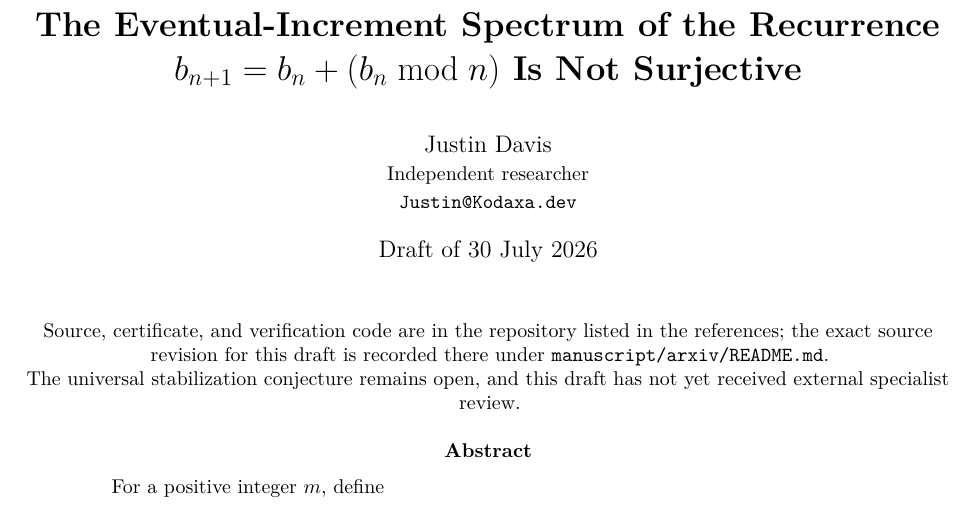
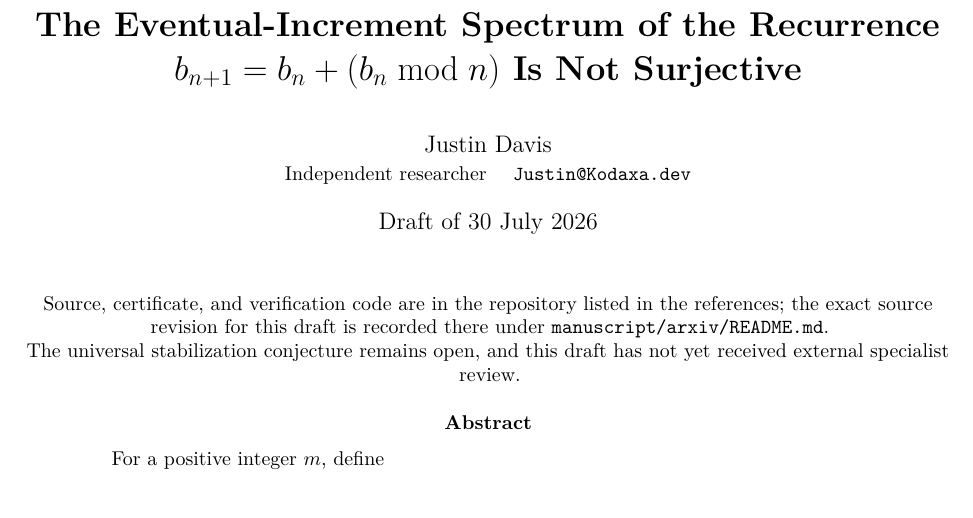
Before and after one commit to Kodaxadev/cloitre-recurrence, a LaTeX paper (manuscript/arxiv/main.tex): part of page 1 of 9 before the commit and part of page 1 of 8 after it, cut so that both start at the same text. Compiled offline with pdfLaTeX.

Commit message:
Keep the contact address from costing a page
Putting Justin@Kodaxa.dev on its own byline added a line to the title
block, which cascaded: CI run 30583346123 came out at 9 pages against 8
for every build before it, with the ninth holding only a few lines. The
address now shares the affiliation line.

This is the batching policy earning its keep -- the change was editorial,
invisible in the diff, and moved the page count.

Co-Authored-By: Claude Opus 5 <noreply@anthropic.com>

```diff
--- a/manuscript/arxiv/main.tex
+++ b/manuscript/arxiv/main.tex
@@ -46,7 +46,10 @@
 
 \title{\bfseries The Eventual-Increment Spectrum of the Recurrence
 $b_{n+1}=b_n+(b_n\bmod n)$ Is Not Surjective}
-\author{Justin Davis\\\small Independent researcher\\\small\texttt{Justin@Kodaxa.dev}}
+% The contact address shares the affiliation line rather than taking its own.
+% On its own line it added a line to the title block, which cascaded into a
+% ninth page holding only a few lines; this keeps the paper at eight.
+\author{Justin Davis\\\small Independent researcher \quad \texttt{Justin@Kodaxa.dev}}
 \date{Draft of 30 July 2026}
 
 \begin{document}
```
